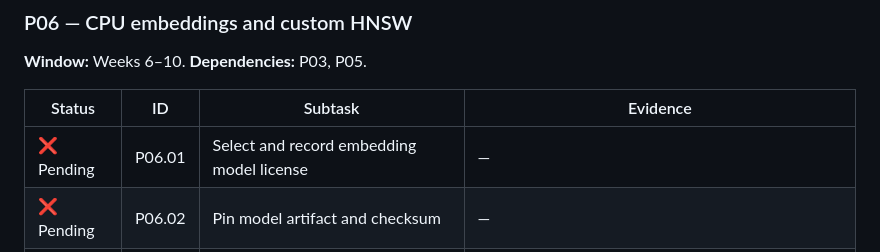
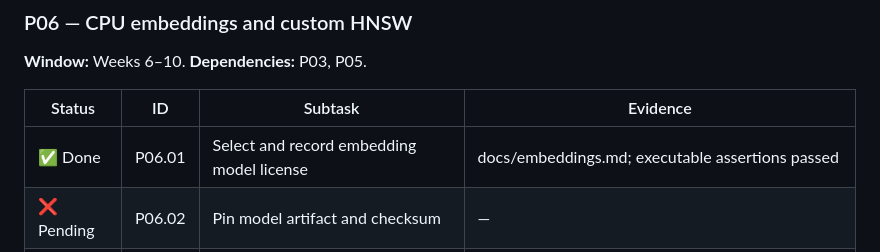
Before and after one commit to guru-bharadwaj20/Smriti, a Markdown page: CONTRIBUTING.md, the part around the change. GitHub-like rendering.

Commit message:
P06.01: Select and record embedding model license

```diff
--- a/CONTRIBUTING.md
+++ b/CONTRIBUTING.md
@@ -214,7 +214,7 @@ Each table tracks one minor deliverable per row. Evidence stays `—` until ther
 
 | Status | ID | Subtask | Evidence |
 | --- | --- | --- | --- |
-| ❌ Pending | P06.01 | Select and record embedding model license | — |
+| ✅ Done | P06.01 | Select and record embedding model license | docs/embeddings.md; executable assertions passed |
 | ❌ Pending | P06.02 | Pin model artifact and checksum | — |
 | ❌ Pending | P06.03 | Configure ONNX CPU inference | — |
 | ❌ Pending | P06.04 | Evaluate int8 embedding quality | — |
```
Also changed, not shown: docs/embeddings.md (added, +5 -0 lines).
